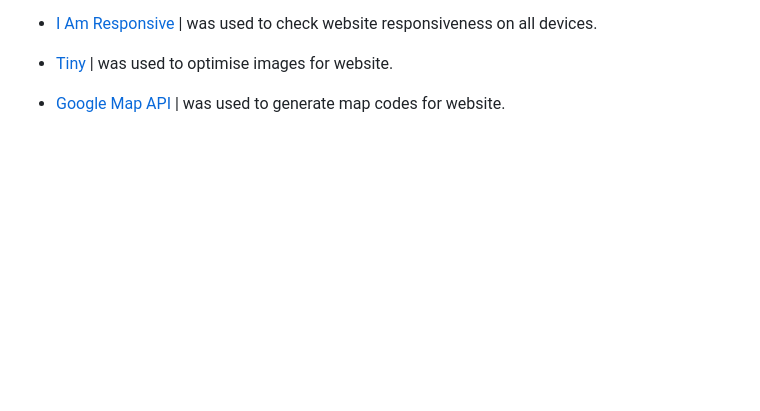
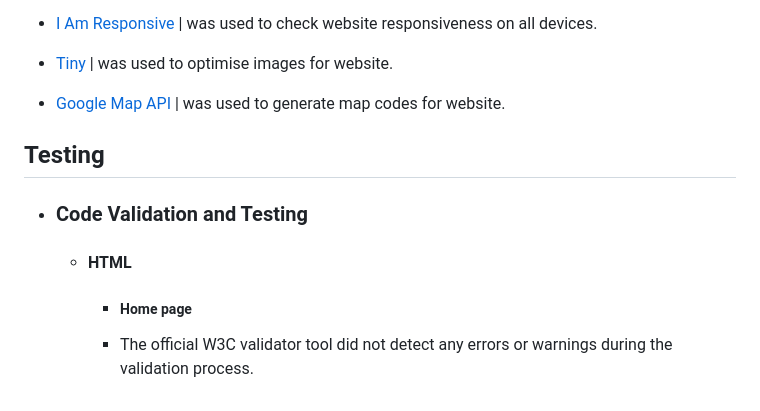
Before and after one commit to Emmy-Dare274/EmmyPP1-Chefs-Shop, a Markdown page: README.md, the part around the change. Drawn GitHub-style; blank space fills up the shorter version.

Commit message:
adding some content to readme

```diff
--- a/README.md
+++ b/README.md
@@ -255,3 +255,11 @@ By carefully considering the needs of our users, I crafted a website that boasts
   - [Tiny](https://tinypng.com/) | was used to optimise images for website.
 
   - [Google Map API](https://www.googlemapsiframegenerator.com/) | was used to generate map codes for website.
+
+## Testing
+
+  - ### Code Validation and Testing
+
+    - #### HTML
+      - ##### Home page
+      - The official W3C validator tool did not detect any errors or warnings during the validation process.
```
Also changed, not shown: assets/image/contactus-lighthouse.png (added), assets/image/gallery-lighthouse.png (added), assets/image/home-lighthouse.png (added), 1 other file.
